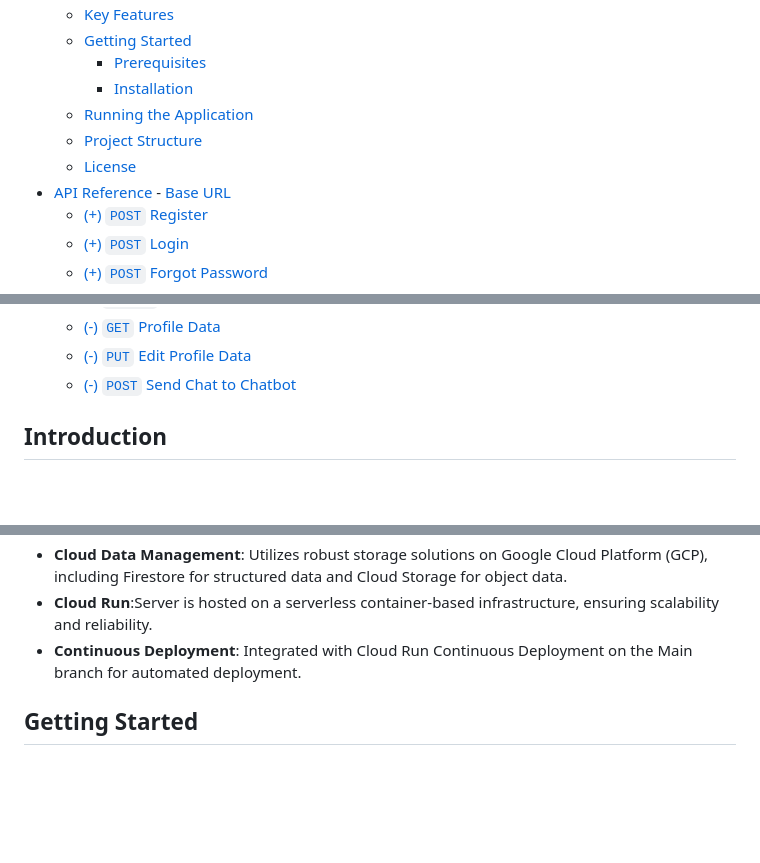
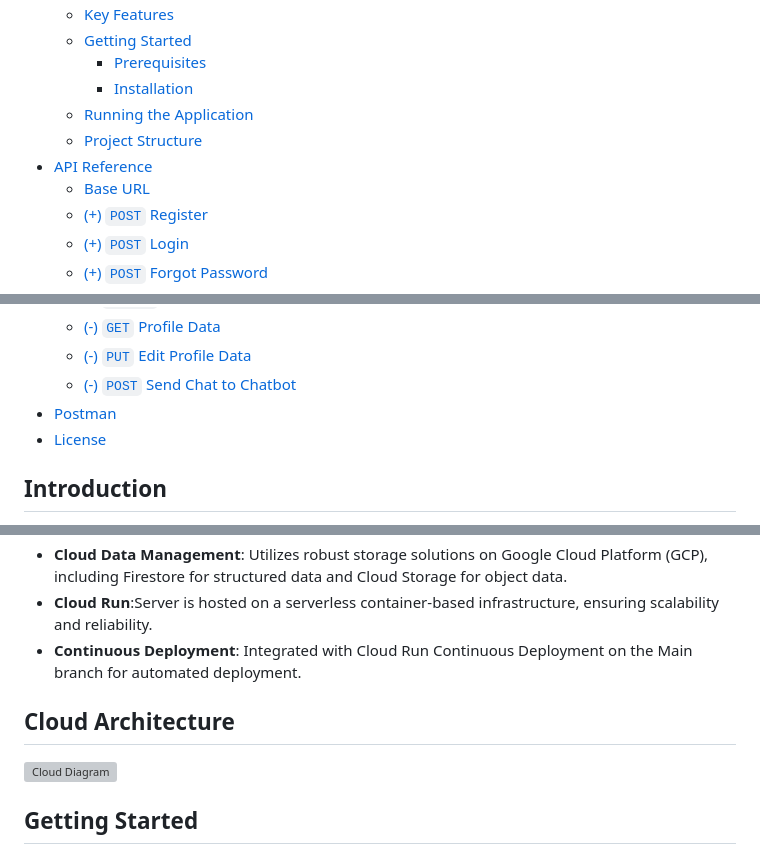
Before and after one commit to PestPatrol/pestpatrol-backend, a Markdown page: README.md, 3 parts joined by grey strips. Drawn GitHub-style; blank space fills up the shorter version; grey boxes are pictures that could not be loaded.

```diff
--- a/README.md
+++ b/README.md
@@ -17,9 +16,8 @@
     - [Installation](#installation)
   - [Running the Application](#running-the-application)
   - [Project Structure](#project-structure)
-  - [License](#license)
 - [API Reference](#api-reference)
-      - [Base URL](#base-url)
+  - [Base URL](#base-url)
   - [(+) `POST` Register](#-post-register)
   - [(+) `POST` Login](#-post-login)
   - [(+) `POST` Forgot Password](#-post-forgot-password)
@@ -42,6 +40,8 @@
   - [(-) `GET` Profile Data](#--get-profile-data)
   - [(-) `PUT` Edit Profile Data](#--put-edit-profile-data)
   - [(-) `POST` Send Chat to Chatbot](#--post-send-chat-to-chatbot)
+- [Postman](#postman)
+- [License](#license)
 
 ## Introduction
 
@@ -54,6 +54,9 @@
 - **Cloud Data Management**: Utilizes robust storage solutions on Google Cloud Platform (GCP), including Firestore for structured data and Cloud Storage for object data.
 - **Cloud Run**:Server is hosted on a serverless container-based infrastructure, ensuring scalability and reliability.
 - **Continuous Deployment**:  Integrated with Cloud Run Continuous Deployment on the Main branch for automated deployment.
+
+## Cloud Architecture
+![Cloud Diagram](https://link)
 
 ## Getting Started
 
```
Also changed, not shown: other parts of README.md (+40 -30 lines).
